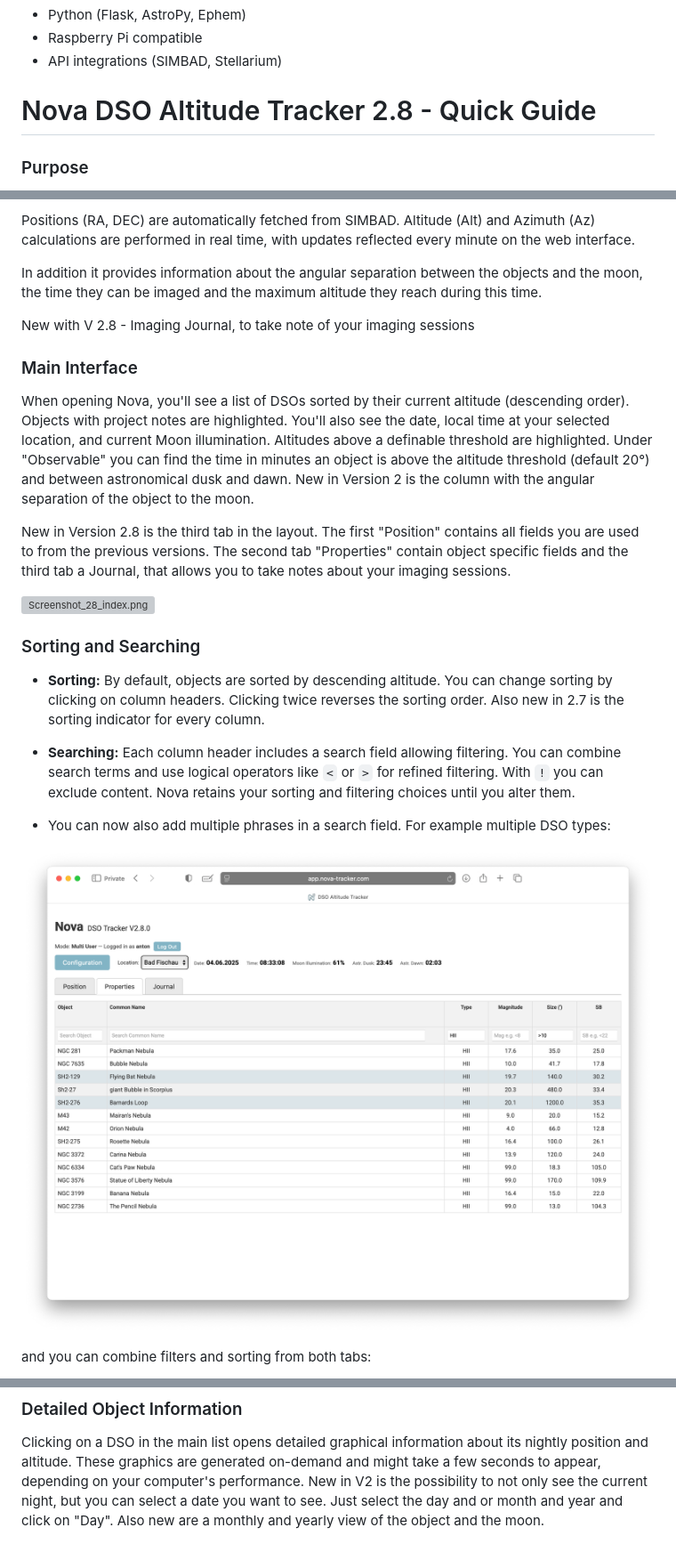
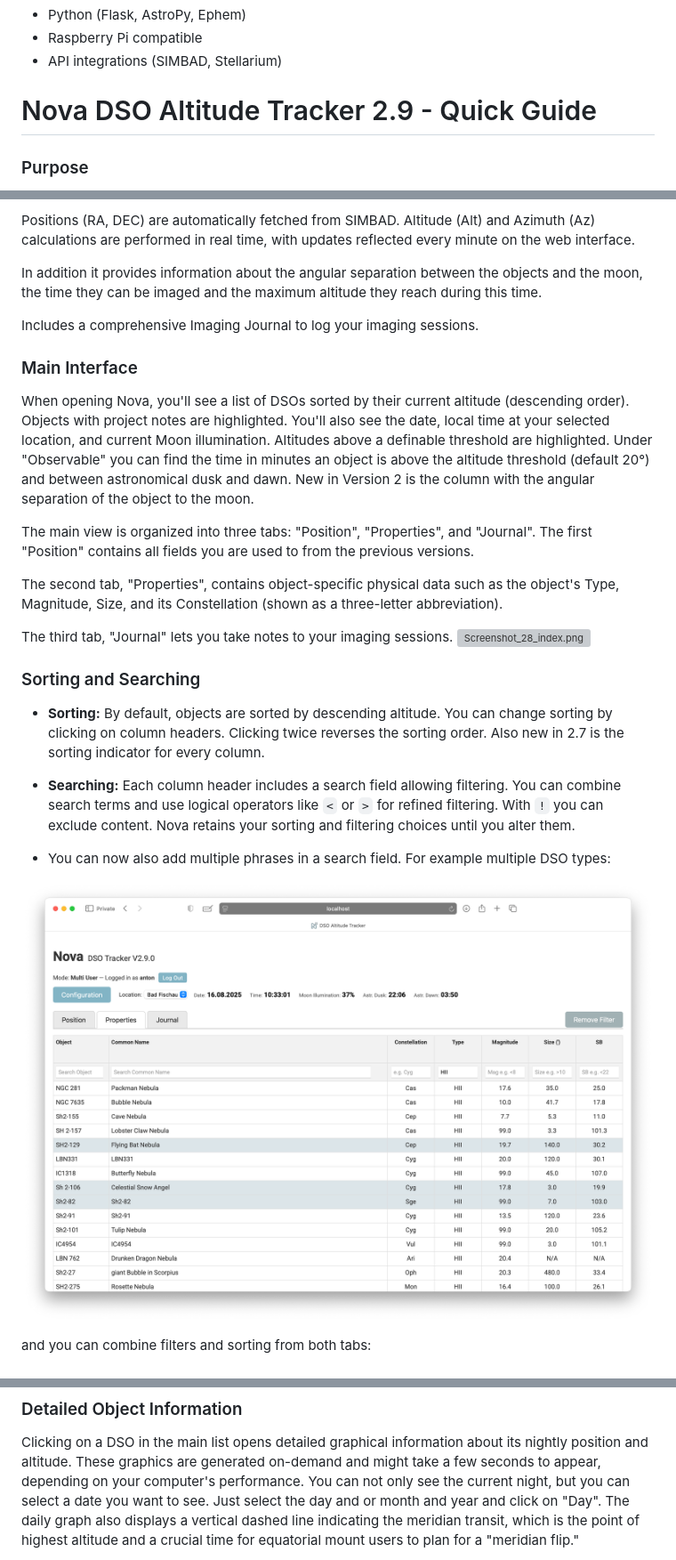
Before and after one commit to mrantonSG/nova_DSO_tracker, a Markdown page: README.md, 3 parts joined by grey strips. Shown: that part at 89% size. Rendered like a GitHub page; pictures changed too: docs/Screenshot_29_filter.png (added); grey boxes are pictures that could not be loaded.

Commit message:
new features: meridian in graph, constellation in property tab.

```diff
--- a/README.md
+++ b/README.md
@@ -14,7 +14,7 @@ A Flask-based web application designed specifically for astrophotographers, prov
 - Raspberry Pi compatible
 - API integrations (SIMBAD, Stellarium)
 
-# Nova DSO Altitude Tracker 2.8 - Quick Guide
+# Nova DSO Altitude Tracker 2.9 - Quick Guide
 
 ### Purpose
 Nova helps track Deep Sky Objects (DSOs) positions throughout the night for astrophotography or visual observations.
@@ -25,14 +25,17 @@ Positions (RA, DEC) are automatically fetched from SIMBAD. Altitude (Alt) and Az
 
 In addition it provides information about the angular separation between the objects and the moon, the time they can be imaged and the maximum altitude they reach during this time.
 
-New with V 2.8 - Imaging Journal, to take note of your imaging sessions
+Includes a comprehensive Imaging Journal to log your imaging sessions.
 
 ### Main Interface
 When opening Nova, you'll see a list of DSOs sorted by their current altitude (descending order). Objects with project notes are highlighted. You'll also see the date, local time at your selected location, and current Moon illumination. Altitudes above a definable threshold are highlighted. Under "Observable" you can find the time in minutes an object is above the altitude threshold (default 20°) and between astronomical dusk and dawn. New in Version 2 is the column with the angular separation of the object to the moon.
 
-New in Version 2.8 is the third tab in the layout.
-The first "Position" contains all fields you are used to from the previous versions. The second tab "Properties" contain object specific fields and the third tab a Journal, that allows you to take notes about your imaging sessions.
+The main view is organized into three tabs: "Position", "Properties", and "Journal".
+The first "Position" contains all fields you are used to from the previous versions.
 
+The second tab, "Properties", contains object-specific physical data such as the object's Type, Magnitude, Size, and its Constellation (shown as a three-letter abbreviation).
+
+The third tab, "Journal" lets you take notes to your imaging sessions.
 ![Screenshot_28_index.png](docs/Screenshot_28_index.png)
 
 
@@ -43,7 +46,7 @@ The first "Position" contains all fields you are used to from the previous versi
 
 - You can now also add multiple phrases in a search field. For example multiple DSO types:
 
-![Screenshot_28_filter.png](docs/Screenshot_28_filter.png)
+![Screenshot_29_filter.png](docs/Screenshot_29_filter.png)
 
 and you can combine filters and sorting from both tabs:
 
@@ -87,6 +90,6 @@ If everything went well, you can find the additional fields now filled out
 
 ### Detailed Object Information
 Clicking on a DSO in the main list opens detailed graphical information about its nightly position and altitude. These graphics are generated on-demand and might take a few seconds to appear, depending on your computer's performance.
-New in V2 is the possibility to not only see the current night, but you can select a date you want to see. Just select the day and or month and year and click on "Day".
-Also new are a monthly and yearly view of the object and the moon.
+You can not only see the current night, but you can select a date you want to see. Just select the day and or month and year and click on "Day".
+The daily graph also displays a vertical dashed line indicating the meridian transit, which is the point of highest altitude and a crucial time for equatorial mount users to plan for a "meridian flip."
 
```
Also changed, not shown: other parts of README.md (+3 -3 lines), 5 other files.
